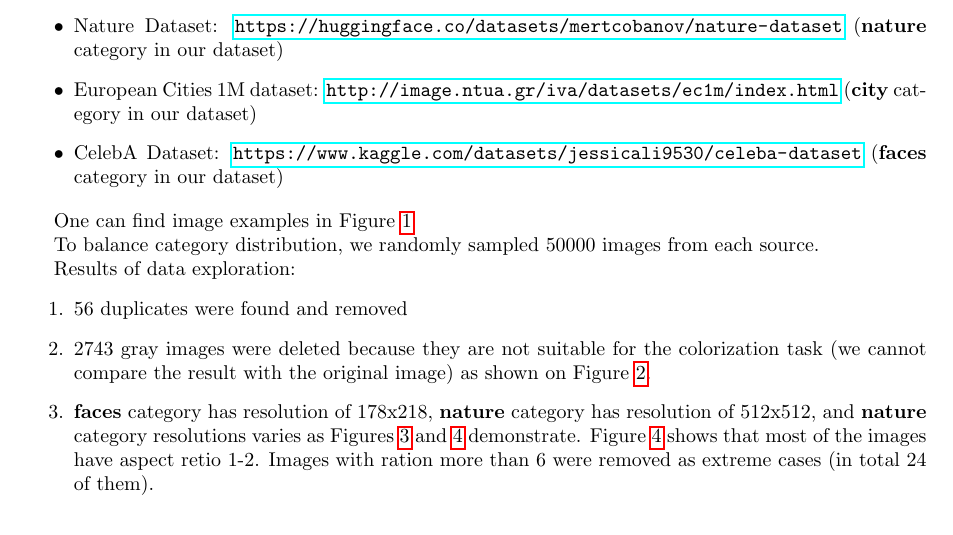
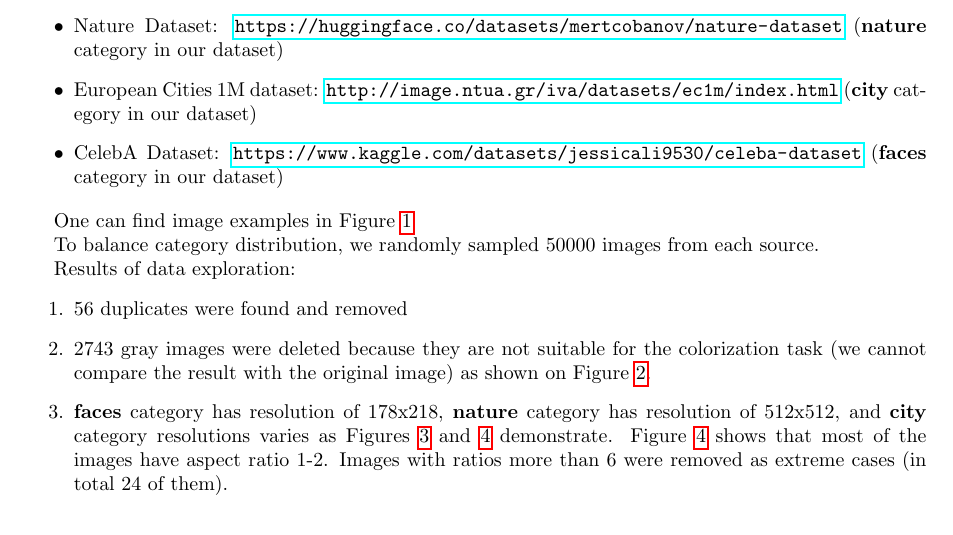
Before and after one commit to ivaniinno/Image-Restoration-and-Coloring, a LaTeX document (docs/D1.2/d12.tex): part of page 1 of 9, cut so that both start at the same text. Compiled offline with pdfLaTeX.

Commit message:
Update D1.2

```diff
--- a/docs/D1.2/d12.tex
+++ b/docs/D1.2/d12.tex
@@ -45,7 +45,7 @@ Team "Magic Photo"}
 \begin{enumerate}
     \item 56 duplicates were found and removed
     \item 2743 gray images were deleted because they are not suitable for the colorization task (we cannot compare the result with the original image) as shown on Figure \ref{fig:gray_images}.
-    \item \textbf{faces} category has resolution of 178x218, \textbf{nature} category has resolution of 512x512, and \textbf{nature} category resolutions varies as Figures \ref{fig:width_and_height} and \ref{fig:aspect_distribution} demonstrate. Figure \ref{fig:aspect_distribution} shows that most of the images have aspect retio 1-2. Images with ration more than 6 were removed as extreme cases (in total 24 of them).
+    \item \textbf{faces} category has resolution of 178x218, \textbf{nature} category has resolution of 512x512, and \textbf{city} category resolutions varies as Figures \ref{fig:width_and_height} and \ref{fig:aspect_distribution} demonstrate. Figure \ref{fig:aspect_distribution} shows that most of the images have aspect ratio 1-2. Images with ratios more than 6 were removed as extreme cases (in total 24 of them).
     \item Images were divided into classes via ResNet (for feature extraction), and PCA was used for visualization (see Figure \ref{fig:images_visualization}). In genereal, classes are well separable, however, images from the \textbf{city} category slightly overlap with two other clusters, which indicates the presence of common visual patterns between the \textbf{city} category and the other two classes.
     \item Average brightness distribution is as shown on Figure \ref{fig:brightness_distibution}. 1457 outliers ($\approx$ 1\%) were found (underexposed and overexposed images) (see Figure \ref{fig:underexposed_overexposed_images}). These images were saved and will be used for training the model on hard cases.
     \item As a result, 147177 images remain from 150000:
```
Also changed, not shown: docs/D1.2/d12.pdf, 2 other files.
